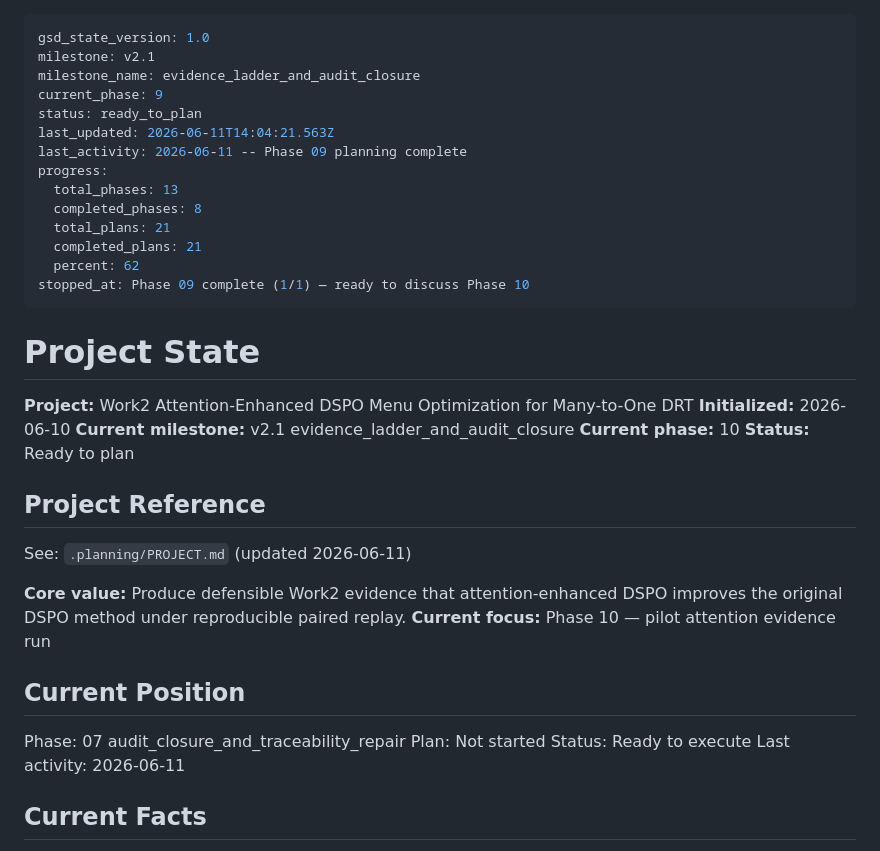
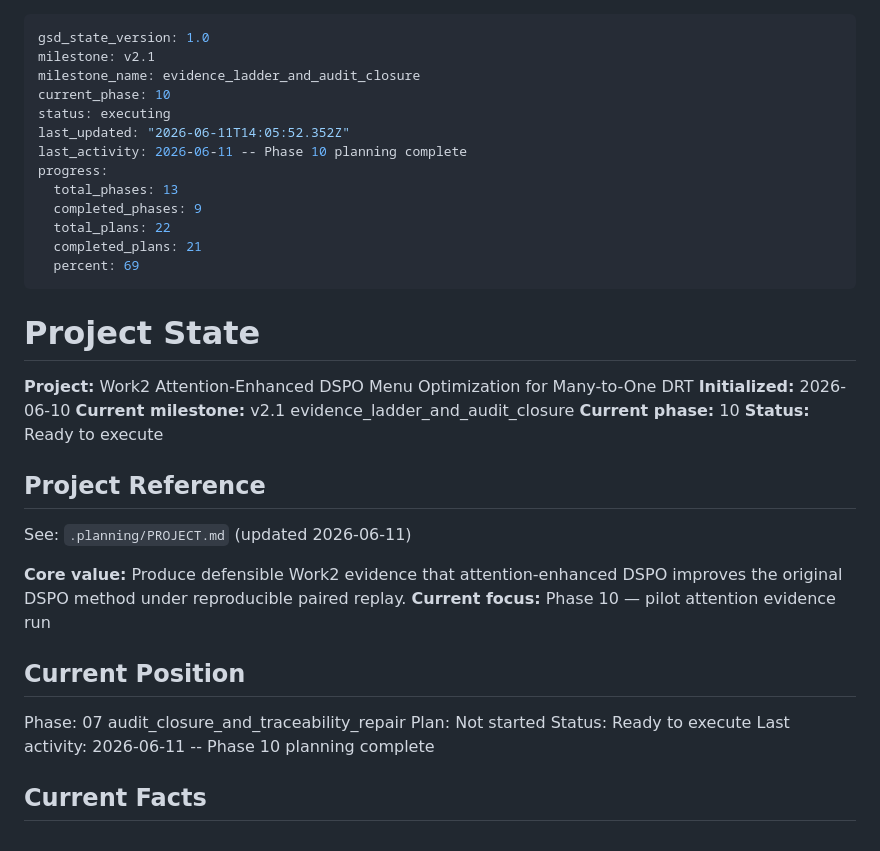
Before and after one commit to ajandxx-cloud/work2_menu, a Markdown page: .planning/STATE.md, the part around the change. GitHub-like rendering.

Commit message:
docs(10): create pilot evidence plan

```diff
--- a/.planning/STATE.md
+++ b/.planning/STATE.md
@@ -2,17 +2,16 @@
 gsd_state_version: 1.0
 milestone: v2.1
 milestone_name: evidence_ladder_and_audit_closure
-current_phase: 9
-status: ready_to_plan
-last_updated: 2026-06-11T14:04:21.563Z
-last_activity: 2026-06-11 -- Phase 09 planning complete
+current_phase: 10
+status: executing
+last_updated: "2026-06-11T14:05:52.352Z"
+last_activity: 2026-06-11 -- Phase 10 planning complete
 progress:
   total_phases: 13
-  completed_phases: 8
-  total_plans: 21
+  completed_phases: 9
+  total_plans: 22
   completed_plans: 21
-  percent: 62
-stopped_at: Phase 09 complete (1/1) — ready to discuss Phase 10
+  percent: 69
 ---
 
 # Project State
@@ -21,7 +20,7 @@ stopped_at: Phase 09 complete (1/1) — ready to discuss Phase 10
 **Initialized:** 2026-06-10
 **Current milestone:** v2.1 evidence_ladder_and_audit_closure
 **Current phase:** 10
-**Status:** Ready to plan
+**Status:** Ready to execute
 
 ## Project Reference
 
@@ -35,7 +34,7 @@ See: `.planning/PROJECT.md` (updated 2026-06-11)
 Phase: 07 audit_closure_and_traceability_repair
 Plan: Not started
 Status: Ready to execute
-Last activity: 2026-06-11
+Last activity: 2026-06-11 -- Phase 10 planning complete
 
 ## Current Facts
 
```
Also changed, not shown: 2 other files.
